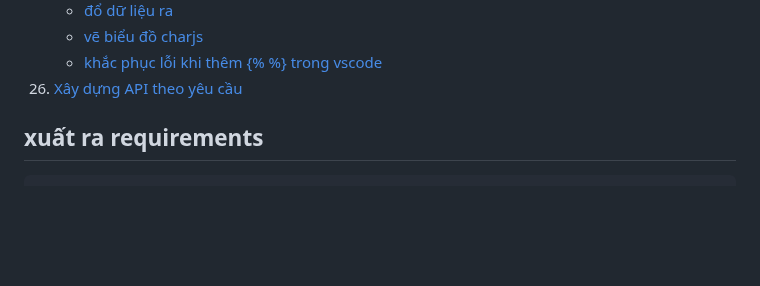
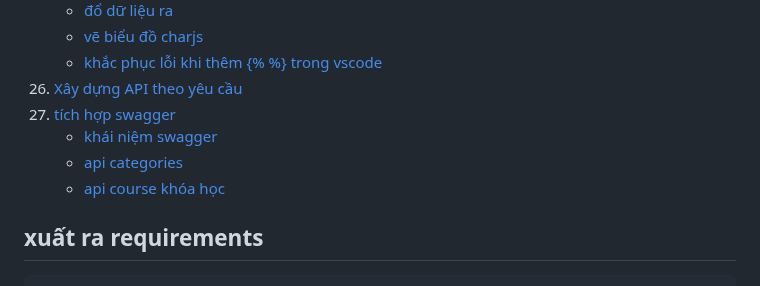
Before and after one commit to nhatduydo/CourseApp_CNLTHD, a Markdown page: README.md, the part around one of its changes. GitHub-like rendering; blank space fills up the shorter version.

```diff
--- a/README.md
+++ b/README.md
@@ -47,6 +47,10 @@ Công nghệ lập trình hiện đại
     - [vẽ biểu đồ charjs](#vẽ-biểu-đồ-charjs)
     - [khắc phục lỗi khi thêm {% %} trong vscode](#khắc-phục-lỗi-khi-thêm-{%-%}-trong-vscode)
 26. [Xây dựng API theo yêu cầu](#xây-dựng-api-theo-yêu-cầu)
+27. [tích hợp swagger](#tích-hợp-swagger)
+    - [khái niệm swagger](#khái-niệm-swagger)
+    - [api categories](#api-categories)
+    - [api course khóa học](#api-course-khóa-học)
 
 
 ## xuất ra requirements
```
Also changed, not shown: other parts of README.md (+56 -0 lines).
